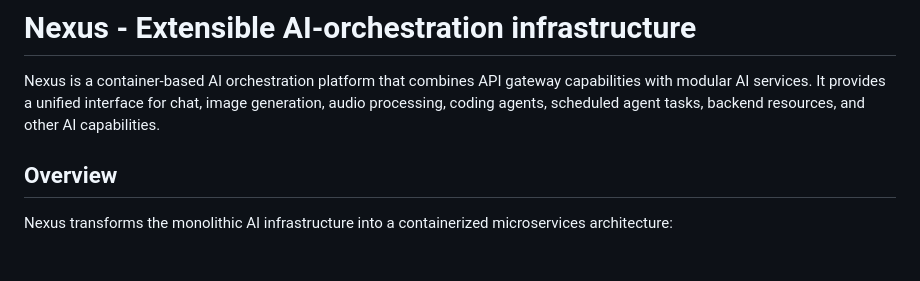
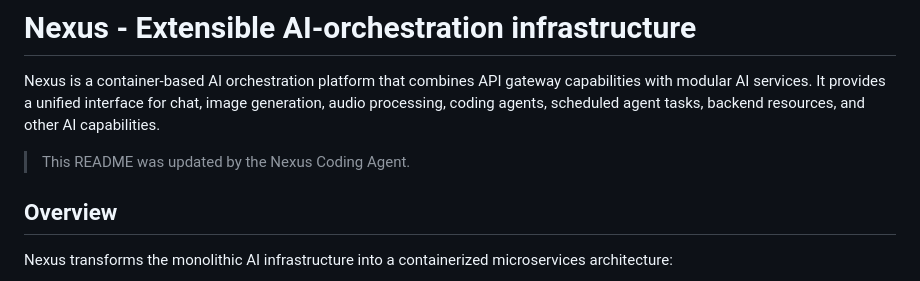
Before and after one commit to gevanoff/nexus, a Markdown page: README.md, the part around the change. Rendered like a GitHub page; blank space fills up the shorter version.

Commit message:
Nexus checkpoint: code_df4ef042dc57 turn 5

```diff
--- a/README.md
+++ b/README.md
@@ -1,6 +1,8 @@
 # Nexus - Extensible AI-orchestration infrastructure
 
 Nexus is a container-based AI orchestration platform that combines API gateway capabilities with modular AI services. It provides a unified interface for chat, image generation, audio processing, coding agents, scheduled agent tasks, backend resources, and other AI capabilities.
+
+> This README was updated by the Nexus Coding Agent.
 
 ## Overview
 
```
